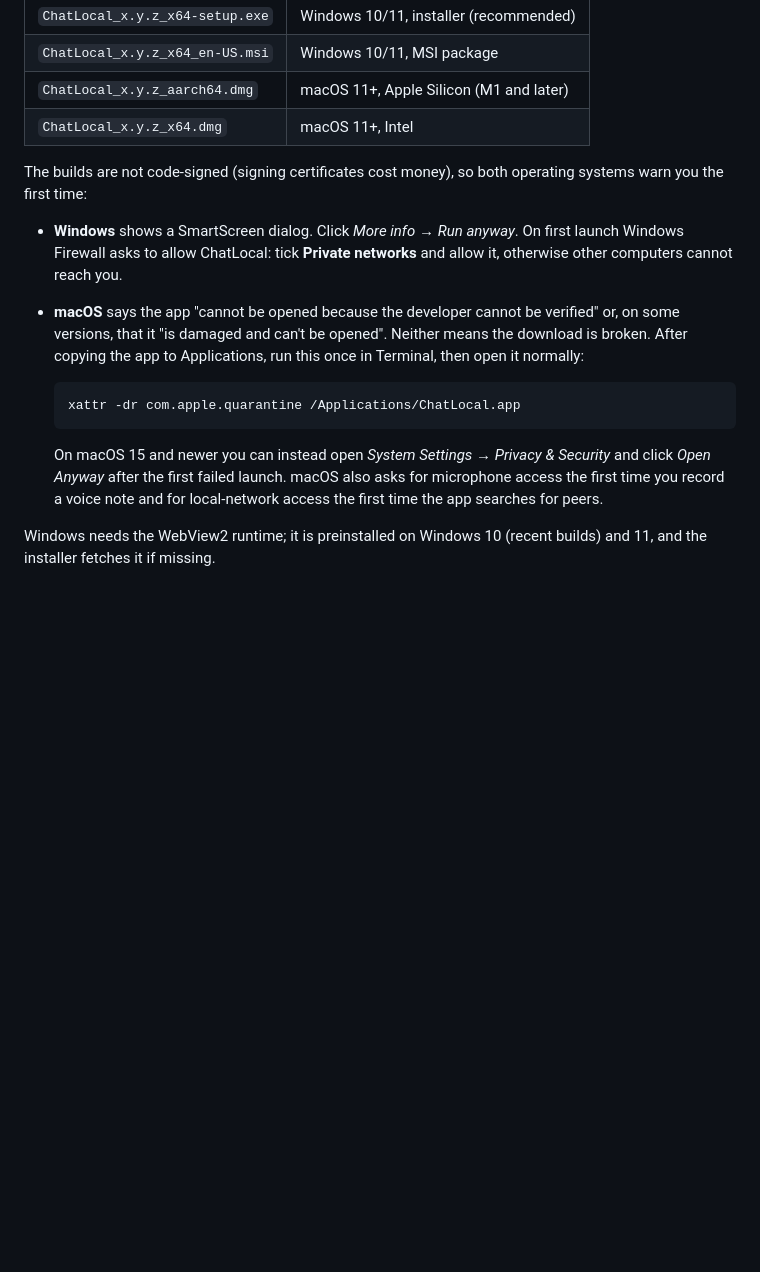
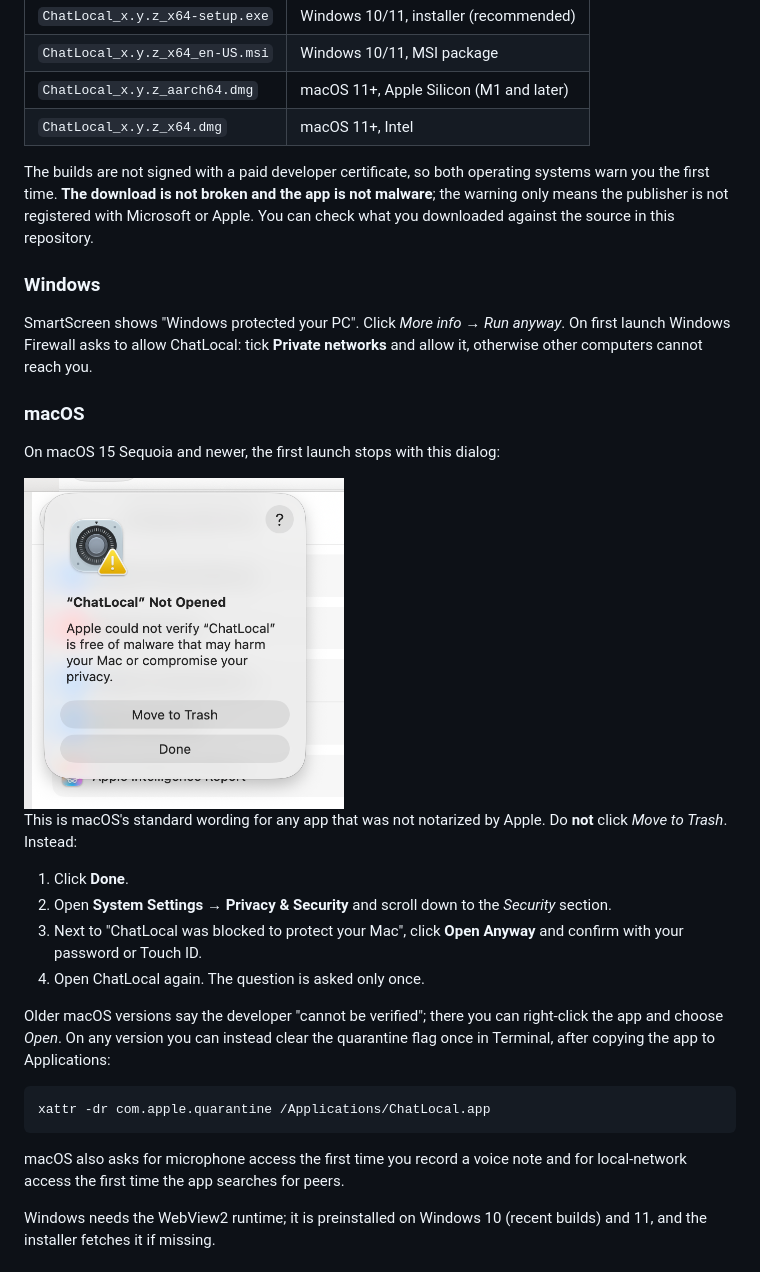
Before and after one commit to iniadil/chat-local, a Markdown page: README.md, the part around the change. Drawn GitHub-style; pictures changed too: docs/macos-gatekeeper.png (added); blank space fills up the shorter version.

Commit message:
Explain the macOS Gatekeeper dialog in the install steps
Sequoia stops unsigned apps with a dialog that sounds like a malware
verdict. Show the dialog, say what it means, and give the Open Anyway
steps in order.

Co-Authored-By: Claude Mythos 5.1 <noreply@anthropic.com>

````diff
--- a/README.md
+++ b/README.md
@@ -56,24 +56,44 @@ contains:
 | `ChatLocal_x.y.z_aarch64.dmg` | macOS 11+, Apple Silicon (M1 and later) |
 | `ChatLocal_x.y.z_x64.dmg` | macOS 11+, Intel |
 
-The builds are not code‑signed (signing certificates cost money), so both
-operating systems warn you the first time:
+The builds are not signed with a paid developer certificate, so both
+operating systems warn you the first time. **The download is not broken and
+the app is not malware**; the warning only means the publisher is not
+registered with Microsoft or Apple. You can check what you downloaded
+against the source in this repository.
 
-- **Windows** shows a SmartScreen dialog. Click *More info* → *Run anyway*.
-  On first launch Windows Firewall asks to allow ChatLocal: tick **Private
-  networks** and allow it, otherwise other computers cannot reach you.
-- **macOS** says the app "cannot be opened because the developer cannot be
-  verified" or, on some versions, that it "is damaged and can't be opened".
-  Neither means the download is broken. After copying the app to
-  Applications, run this once in Terminal, then open it normally:
+### Windows
 
-  ```sh
-  xattr -dr com.apple.quarantine /Applications/ChatLocal.app
-  ```
+SmartScreen shows "Windows protected your PC". Click *More info* → *Run
+anyway*. On first launch Windows Firewall asks to allow ChatLocal: tick
+**Private networks** and allow it, otherwise other computers cannot reach you.
 
-  On macOS 15 and newer you can instead open *System Settings → Privacy &
-  Security* and click *Open Anyway* after the first failed launch. macOS also asks for microphone access the first time you record a voice note
-  and for local‑network access the first time the app searches for peers.
+### macOS
+
+On macOS 15 Sequoia and newer, the first launch stops with this dialog:
+
+<img src="docs/macos-gatekeeper.png" width="320" alt="macOS dialog: ChatLocal Not Opened. Apple could not verify ChatLocal is free of malware.">
+
+This is macOS's standard wording for any app that was not notarized by
+Apple. Do **not** click *Move to Trash*. Instead:
+
+1. Click **Done**.
+2. Open **System Settings → Privacy & Security** and scroll down to the
+   *Security* section.
+3. Next to "ChatLocal was blocked to protect your Mac", click **Open Anyway**
+   and confirm with your password or Touch ID.
+4. Open ChatLocal again. The question is asked only once.
+
+Older macOS versions say the developer "cannot be verified"; there you can
+right‑click the app and choose *Open*. On any version you can instead clear
+the quarantine flag once in Terminal, after copying the app to Applications:
+
+```sh
+xattr -dr com.apple.quarantine /Applications/ChatLocal.app
+```
+
+macOS also asks for microphone access the first time you record a voice note
+and for local‑network access the first time the app searches for peers.
 
 Windows needs the WebView2 runtime; it is preinstalled on Windows 10 (recent
 builds) and 11, and the installer fetches it if missing.
````
